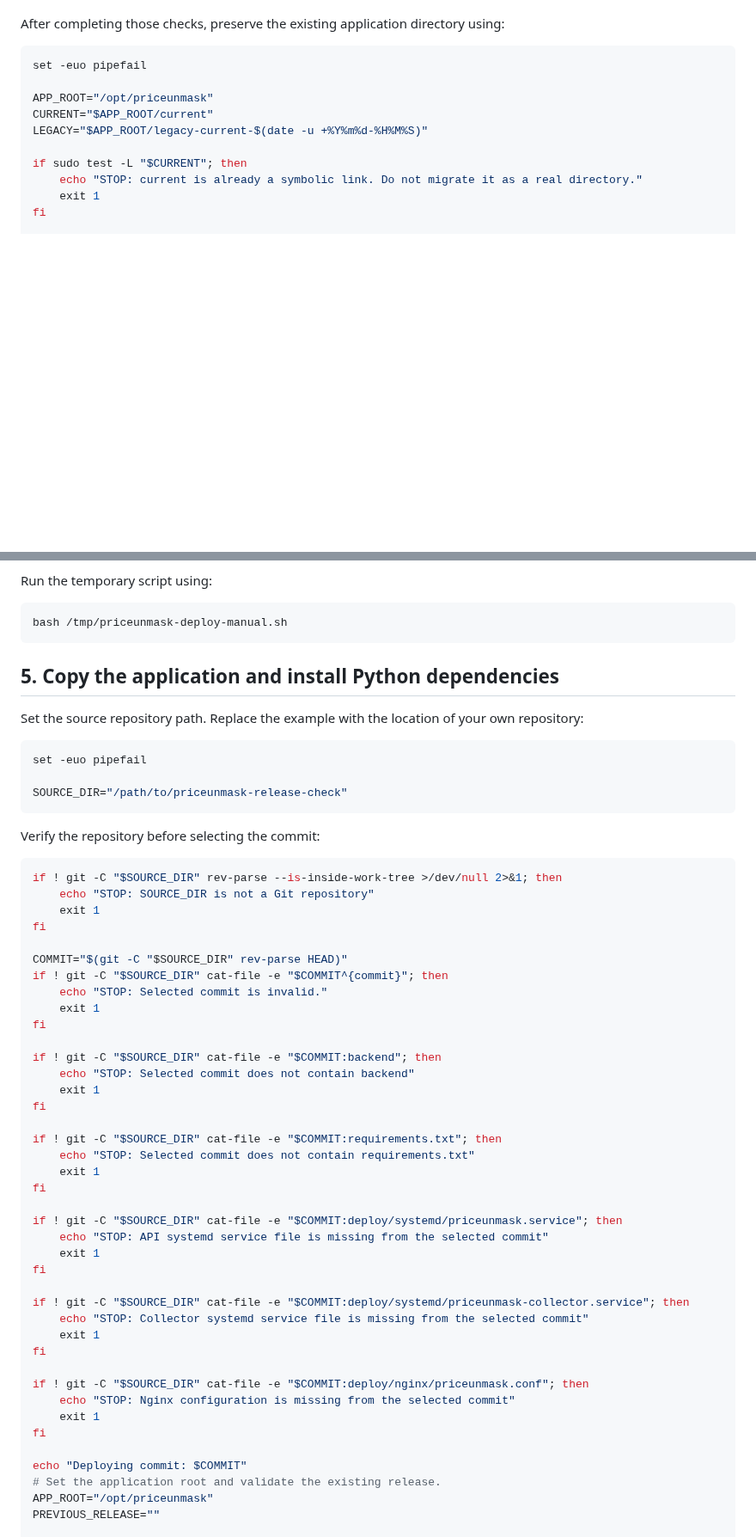
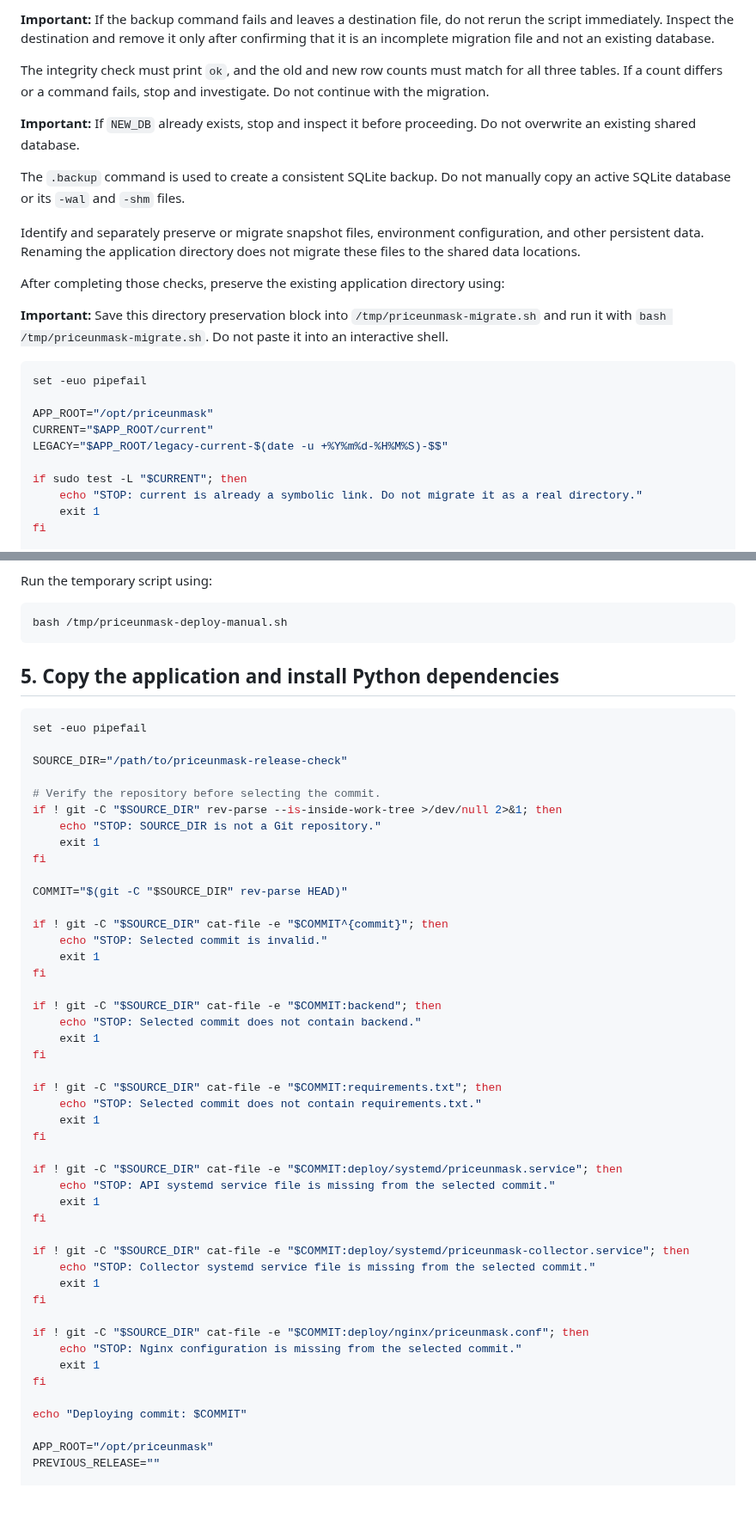
Before and after one commit to KT-PROJECT-F/PriceUnmask, a Markdown page: docs/deploy-runbook.md, 2 parts joined by grey strips. Shown at 86% size. Rendered like a GitHub page; blank space fills up the shorter version.

````diff
--- a/docs/deploy-runbook.md
+++ b/docs/deploy-runbook.md
@@ -82,12 +150,23 @@ Before migrating:
+**Important:** If the backup command fails and leaves a destination file, do not rerun the script immediately. Inspect the destination and remove it only after confirming that it is an incomplete migration file and not an existing database.
+
+The integrity check must print `ok`, and the old and new row counts must match for all three tables. If a count differs or a command fails, stop and investigate. Do not continue with the migration.
+
+**Important:** If `NEW_DB` already exists, stop and inspect it before proceeding. Do not overwrite an existing shared database.
+
+The `.backup` command is used to create a consistent SQLite backup. Do not manually copy an active SQLite database or its `-wal` and `-shm` files.
+
+Identify and separately preserve or migrate snapshot files, environment configuration, and other persistent data. Renaming the application directory does not migrate these files to the shared data locations.
 
 After completing those checks, preserve the existing application directory using:
+
+**Important:** Save this directory preservation block into `/tmp/priceunmask-migrate.sh` and run it with `bash /tmp/priceunmask-migrate.sh`. Do not paste it into an interactive shell.
 
 ```bash
 set -euo pipefail
 
 APP_ROOT="/opt/priceunmask"
 CURRENT="$APP_ROOT/current"
-LEGACY="$APP_ROOT/legacy-current-$(date -u +%Y%m%d-%H%M%S)"
+LEGACY="$APP_ROOT/legacy-current-$(date -u +%Y%m%d-%H%M%S)-$$"
 
 if sudo test -L "$CURRENT"; then
     echo "STOP: current is already a symbolic link. Do not migrate it as a real directory."
@@ -130,57 +209,53 @@ Run the temporary script using:
 bash /tmp/priceunmask-deploy-manual.sh
 ```
 
-
 ## 5. Copy the application and install Python dependencies
-Set the source repository path. Replace the example with the location of your own repository:
 
 ```bash
 set -euo pipefail
 
 SOURCE_DIR="/path/to/priceunmask-release-check"
-```
 
-Verify the repository before selecting the commit:
-
-```bash
+# Verify the repository before selecting the commit.
 if ! git -C "$SOURCE_DIR" rev-parse --is-inside-work-tree >/dev/null 2>&1; then
-    echo "STOP: SOURCE_DIR is not a Git repository"
+    echo "STOP: SOURCE_DIR is not a Git repository."
     exit 1
 fi
 
 COMMIT="$(git -C "$SOURCE_DIR" rev-parse HEAD)"
+
 if ! git -C "$SOURCE_DIR" cat-file -e "$COMMIT^{commit}"; then
     echo "STOP: Selected commit is invalid."
     exit 1
 fi
 
 if ! git -C "$SOURCE_DIR" cat-file -e "$COMMIT:backend"; then
-    echo "STOP: Selected commit does not contain backend"
+    echo "STOP: Selected commit does not contain backend."
     exit 1
 fi
 
 if ! git -C "$SOURCE_DIR" cat-file -e "$COMMIT:requirements.txt"; then
-    echo "STOP: Selected commit does not contain requirements.txt"
+    echo "STOP: Selected commit does not contain requirements.txt."
     exit 1
 fi
 
 if ! git -C "$SOURCE_DIR" cat-file -e "$COMMIT:deploy/systemd/priceunmask.service"; then
-    echo "STOP: API systemd service file is missing from the selected commit"
+    echo "STOP: API systemd service file is missing from the selected commit."
     exit 1
 fi
 
 if ! git -C "$SOURCE_DIR" cat-file -e "$COMMIT:deploy/systemd/priceunmask-collector.service"; then
-    echo "STOP: Collector systemd service file is missing from the selected commit"
+    echo "STOP: Collector systemd service file is missing from the selected commit."
     exit 1
 fi
 
 if ! git -C "$SOURCE_DIR" cat-file -e "$COMMIT:deploy/nginx/priceunmask.conf"; then
-    echo "STOP: Nginx configuration is missing from the selected commit"
+    echo "STOP: Nginx configuration is missing from the selected commit."
     exit 1
 fi
 
 echo "Deploying commit: $COMMIT"
-# Set the application root and validate the existing release.
+
 APP_ROOT="/opt/priceunmask"
 PREVIOUS_RELEASE=""
 
````
Also changed, not shown: other parts of docs/deploy-runbook.md (+91 -25 lines).
